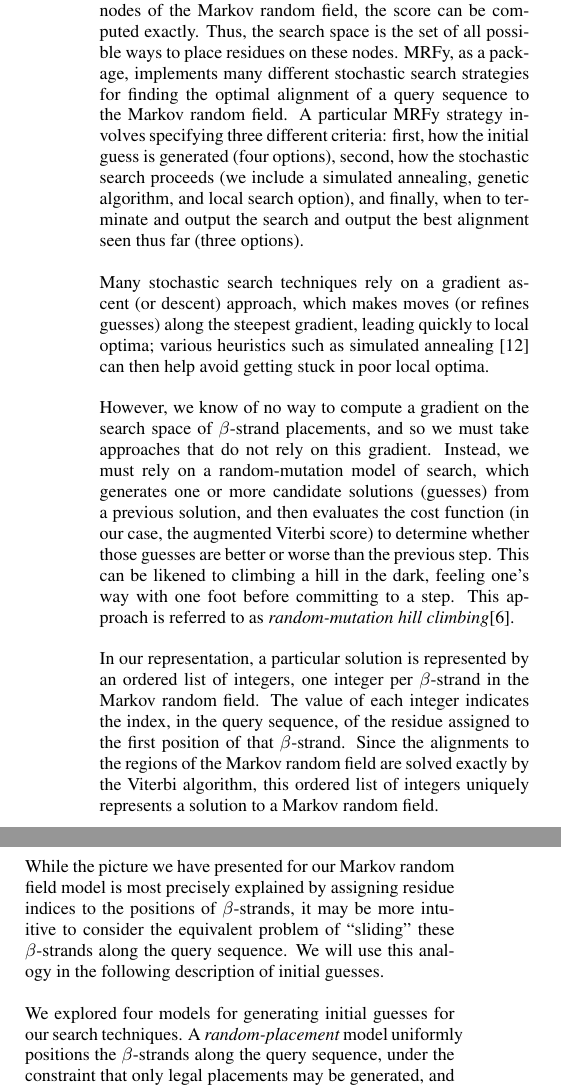
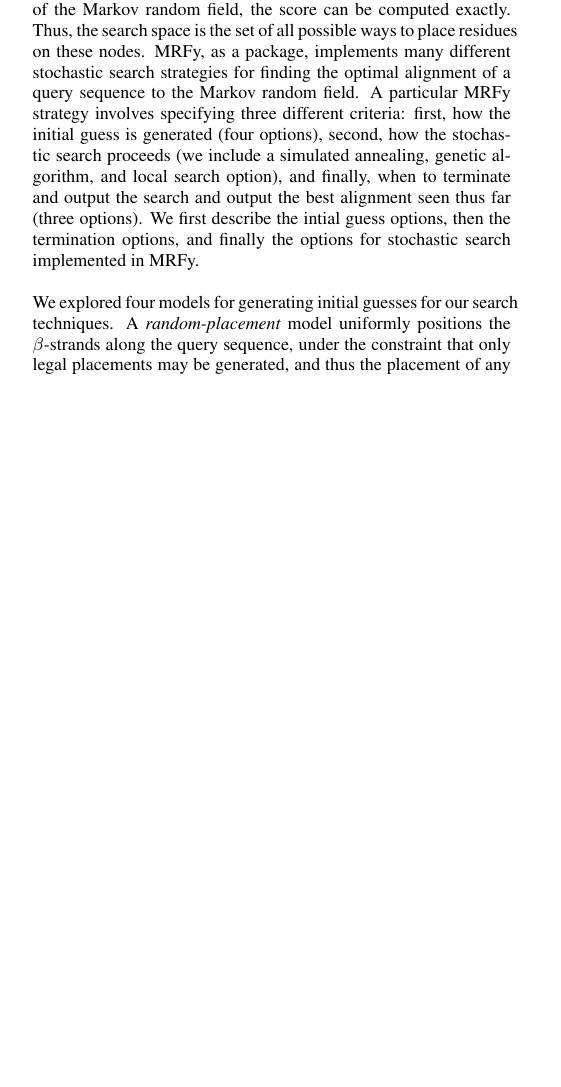
Before and after one commit to ndaniels/mrfy-bcb-paper, a LaTeX paper (mrfy.tex): two parts of the columns of page 4 of 12 before the commit and part of one column of page 3 of 10 after it, the two joined at a grey line, cut so that both start at the same text, the shorter picture padded with empty space. Compiled offline with pdfLaTeX.

Commit message:
Lenore's edits.

```diff
--- a/mrfy.tex
+++ b/mrfy.tex
@@ -35,11 +35,11 @@
       \fi}
 
 
-\topmargin 0.0cm
-\oddsidemargin 0.2cm
-\textwidth 16cm
-\textheight 21cm
-\footskip 1.0cm
+%\topmargin 0.0cm
+%\oddsidemargin 0.2cm
+%\textwidth 16cm
+%\textheight 21cm
+%\footskip 1.0cm
 
 \begin{document}
 
@@ -429,40 +414,40 @@ A particular MRFy strategy involves specifying three different criteria:
 first, how the initial guess is generated (four options), second, how the
 stochastic search proceeds (we include a simulated annealing, genetic algorithm,
 and local search option), and finally, when to terminate and output the search
-and output the best alignment seen thus far (three options).
+and output the best alignment seen thus far (three options). We first describe the intial guess options, then the termination options, and finally the options for stochastic search implemented in MRFy.
 
-Many stochastic search techniques rely on a gradient ascent (or descent)
-approach, which makes moves (or refines guesses) along the steepest gradient,
-leading quickly to local optima; various heuristics such as simulated
-annealing~\cite{Kirkpatrick:1983wa} can then help avoid getting stuck in poor
-local optima.
+%Many stochastic search techniques rely on a gradient ascent (or descent)
+%approach, which makes moves (or refines guesses) along the steepest gradient,
+%leading quickly to local optima; various heuristics such as simulated
+%annealing~\cite{Kirkpatrick:1983wa} can then help avoid getting stuck in poor
+%local optima.
 
-However, we know of no way to compute a gradient on the search space of
-$\beta$-strand placements, and so we must take approaches that do not rely
-on this gradient.
-Instead, we must rely on a random-mutation model of search, which generates one
-or more candidate solutions (guesses) from a previous solution, and then
-evaluates the cost function (in our case, the augmented Viterbi score) to
-determine whether those guesses are better or worse than the previous step.
-This can be likened to climbing a hill in the dark, feeling one's way with one
-foot before committing to a step.
-This approach is referred to as \emph{random-mutation hill
- climbing}\cite{Davis:1991vx}.
+%However, we know of no way to compute a gradient on the search space of
+%$\beta$-strand placements, and so we must take approaches that do not rely
+%on this gradient.
+%Instead, we must rely on a random-mutation model of search, which generates one
+%or more candidate solutions (guesses) from a previous solution, and then
+%nevaluates the cost function (in our case, the augmented Viterbi score) to
+%determine whether those guesses are better or worse than the previous step.
+%This can be likened to climbing a hill in the dark, feeling one's way with one
+%foot before committing to a step.
+%This approach is referred to as \emph{random-mutation hill
+% climbing}\cite{Davis:1991vx}.
 
 
-In our representation, a particular solution is represented by an ordered list
-of integers, one integer per $\beta$-strand in the Markov random field.
-The value of each integer indicates the index, in the query sequence, of the
-residue assigned to the first position of that $\beta$-strand.
-Since the alignments to the regions of the Markov random field are solved
-exactly by the Viterbi algorithm, this ordered list of integers uniquely
-represents a solution to a Markov random field.
+%In our representation, a particular solution is represented by an ordered list
+%of integers, one integer per $\beta$-strand in the Markov random field.
+%The value of each integer indicates the index, in the query sequence, of the
+%residue assigned to the first position of that $\beta$-strand.
+%Since the alignments to the regions of the Markov random field are solved
+%exactly by the Viterbi algorithm, this ordered list of integers uniquely
+%represents a solution to a Markov random field.
 
-While the picture we have presented for our Markov random field model is most
-precisely explained by assigning residue indices to the positions of
-$\beta$-strands, it may be more intuitive to consider the equivalent problem
-of ``sliding'' these $\beta$-strands along the query sequence.
-We will use this analogy in the following description of initial guesses.
+%While the picture we have presented for our Markov random field model is most
+%precisely explained by assigning residue indices to the positions of
+%$\beta$-strands, it may be more intuitive to consider the equivalent problem
+%of ``sliding'' these $\beta$-strands along the query sequence.
+%We will use this analogy in the following description of initial guesses.
 
 We explored four models for generating initial guesses for our search
 techniques.
```
Also changed, not shown: mrfy.tex (63 more changed lines).
